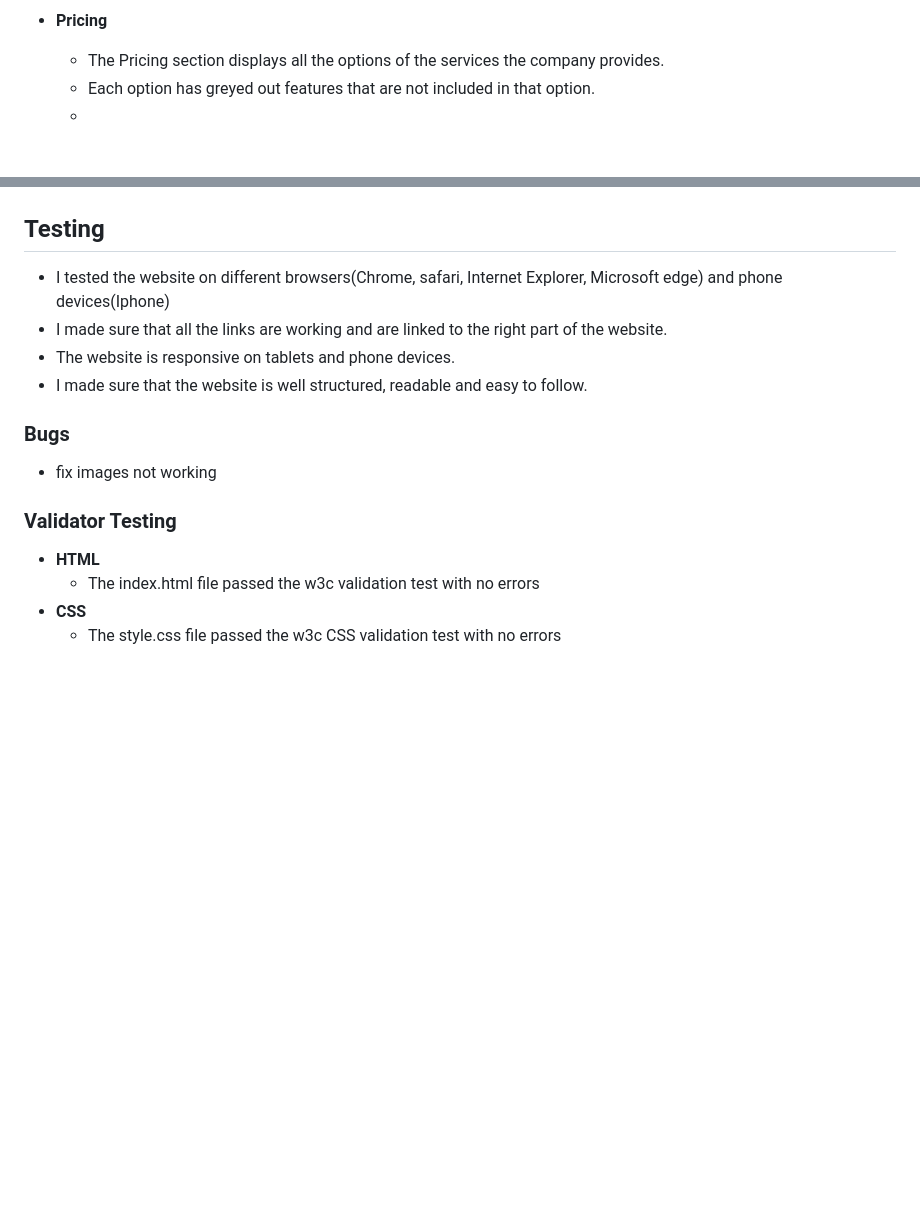
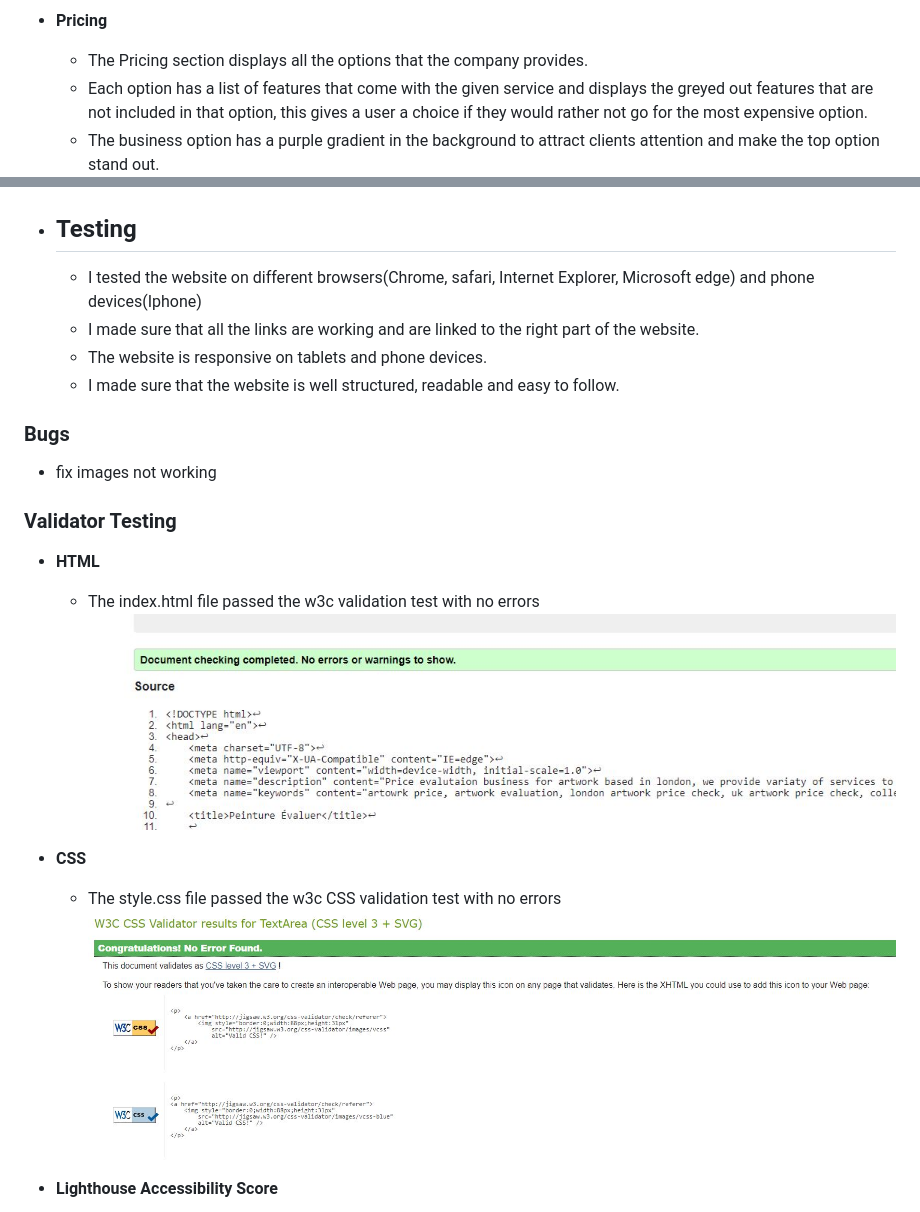
Before and after one commit to bartekburnat7/Peinture_-valuer_P1, a Markdown page: README.md, 2 parts joined by grey strips. Rendered like a GitHub page; blank space fills up the shorter version.

```diff
--- a/README.md
+++ b/README.md
@@ -29,9 +29,9 @@ On the website the user will be able to find out about the business's history an
     ![About Us](/assets/images/aboutus.PNG)
 
 - __Pricing__
-    - The Pricing section displays all the options of the services the company provides.
-    - Each option has greyed out features that are not included in that option.
-    -
+    - The Pricing section displays all the options that the company provides.
+    - Each option has a list of features that come with the given service and displays the greyed out features that are not included in that option, this gives a user a choice if they would rather not go for the most expensive option.
+    - The business option has a purple gradient in the background to attract clients attention and make the top option stand out.
     ![Pricing](/assets/images/pricing.JPG)
 
 - __Contact Us__
@@ -45,12 +45,11 @@ On the website the user will be able to find out about the business's history an
     - Extra contact information like phone number or direct email address are also included, as some users may prefer to get in touch directly with the company staff, instead of using the "Contact Us" section.
     ![Am I Responsive Test](/assets/images/footer.PNG)
 
-## __Testing__
-
-- I tested the website on different browsers(Chrome, safari, Internet Explorer, Microsoft edge) and phone devices(Iphone)
-- I made sure that all the links are working and are linked to the right part of the website.
-- The website is responsive on tablets and phone devices.
-- I made sure that the website is well structured, readable and easy to follow.
+- ## __Testing__
+    - I tested the website on different browsers(Chrome, safari, Internet Explorer, Microsoft edge) and phone devices(Iphone)
+    - I made sure that all the links are working and are linked to the right part of the website.
+    - The website is responsive on tablets and phone devices.
+    - I made sure that the website is well structured, readable and easy to follow.
 
 ### __Bugs__
 - fix images not working
@@ -58,6 +57,9 @@ On the website the user will be able to find out about the business's history an
 ### __Validator Testing__
 - __HTML__
     - The index.html file passed the w3c validation test with no errors
+    ![HTML Validation](/assets/images/htmlvalidation.JPG)
 - __CSS__
     - The style.css file passed the w3c CSS validation  test with no errors
+    ![CSS Validation](/assets/images/cssvalidation.JPG)
+- __Lighthouse Accessibility Score__
 
```
Also changed, not shown: other parts of README.md (+7 -0 lines).
